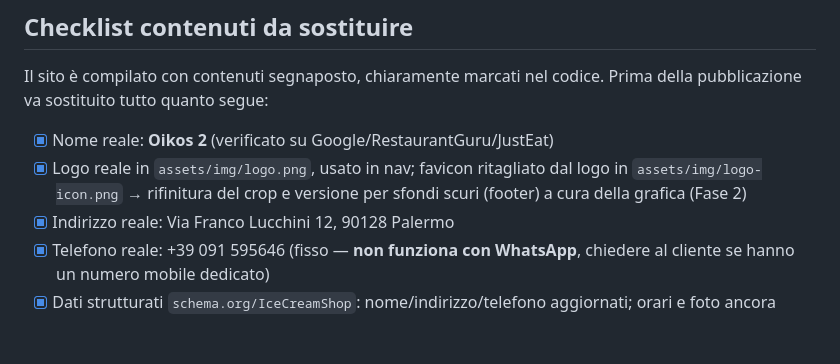
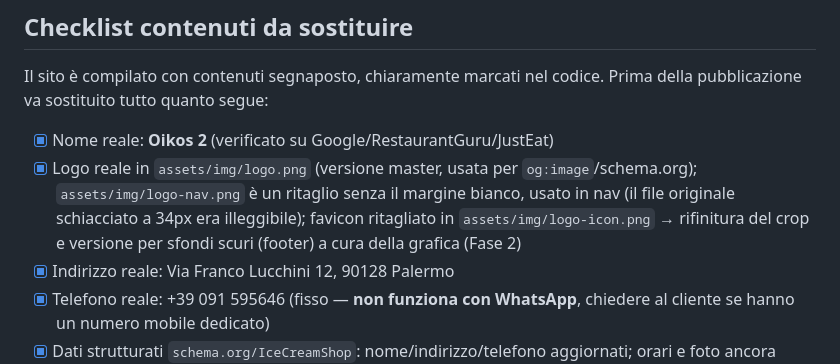
Before and after one commit to rico-py/Oikos_Platform, a Markdown page: README.md, the part around the change. Drawn GitHub-style; blank space fills up the shorter version.

```diff
--- a/README.md
+++ b/README.md
@@ -25,7 +25,7 @@ Apri `index.html` con l'estensione **Live Server** di VS Code (tasto destro →
 Il sito è compilato con contenuti segnaposto, chiaramente marcati nel codice. Prima della pubblicazione va sostituito tutto quanto segue:
 
 - [x] Nome reale: **Oikos 2** (verificato su Google/RestaurantGuru/JustEat)
-- [x] Logo reale in `assets/img/logo.png`, usato in nav; favicon ritagliato dal logo in `assets/img/logo-icon.png` → rifinitura del crop e versione per sfondi scuri (footer) a cura della grafica (Fase 2)
+- [x] Logo reale in `assets/img/logo.png` (versione master, usata per `og:image`/schema.org); `assets/img/logo-nav.png` è un ritaglio senza il margine bianco, usato in nav (il file originale schiacciato a 34px era illeggibile); favicon ritagliato in `assets/img/logo-icon.png` → rifinitura del crop e versione per sfondi scuri (footer) a cura della grafica (Fase 2)
 - [x] Indirizzo reale: Via Franco Lucchini 12, 90128 Palermo
 - [x] Telefono reale: +39 091 595646 (fisso — **non funziona con WhatsApp**, chiedere al cliente se hanno un numero mobile dedicato)
 - [x] Dati strutturati `schema.org/IceCreamShop`: nome/indirizzo/telefono aggiornati; orari e foto ancora segnaposto
```
Also changed, not shown: PROJECT.md (+22 -21 lines), ROADMAP.md (+2 -1 lines).
